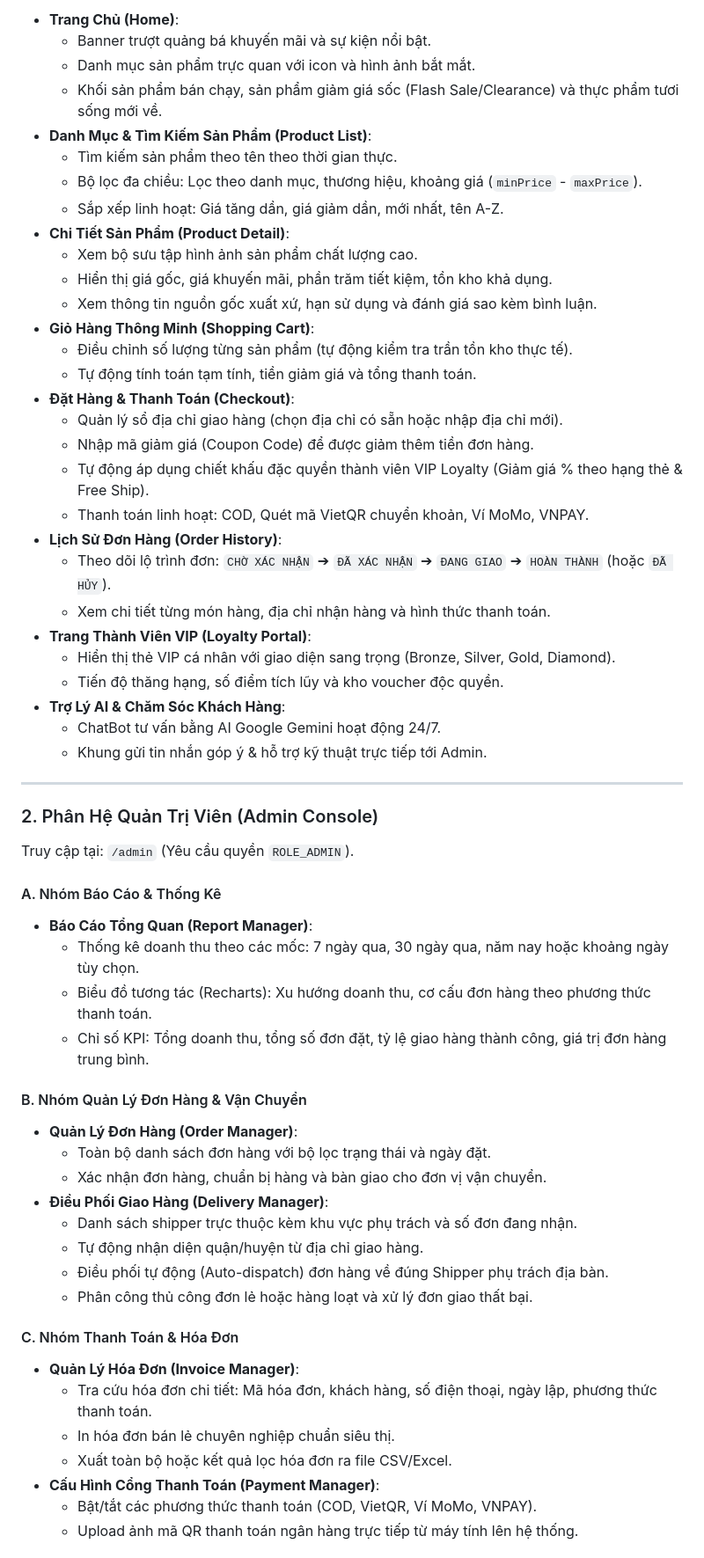
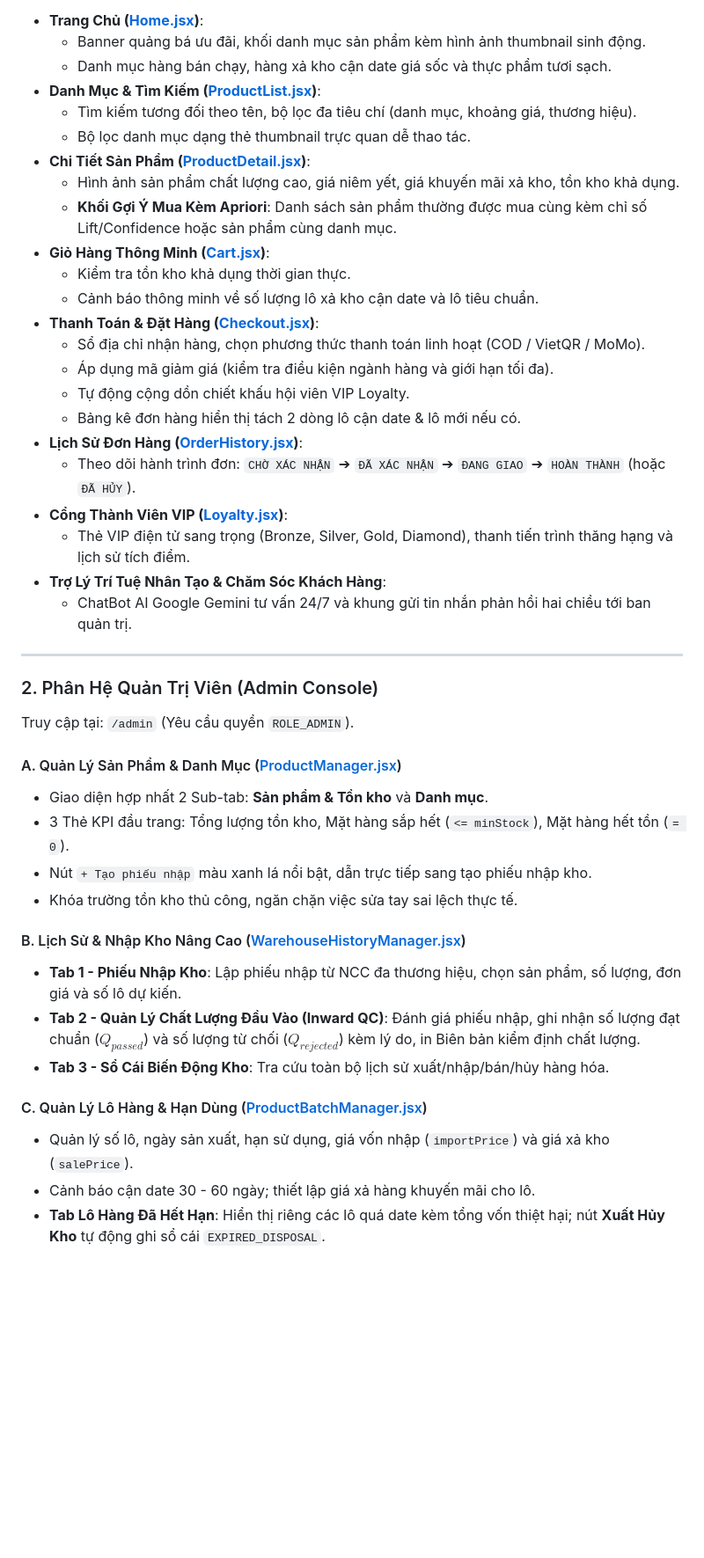
Before and after one commit to tientzi/DOAN_CNJAVA_MINI_MARKET, a Markdown page: README.md, the part around one of its changes. Shown at 88% size. Rendered like a GitHub page; blank space fills up the shorter version.

Commit message:
docs: cap nhat toan dien README.md voi cac tinh nang moi va quy trinh nghiep vu

```diff
--- a/README.md
+++ b/README.md
@@ -190,33 +171,27 @@ Sử dụng nền tảng **Spring MVC** (`spring-boot-starter-web`) với bộ
 
-* **Trang Chủ (Home)**:
-  - Banner trượt quảng bá khuyến mãi và sự kiện nổi bật.
-  - Danh mục sản phẩm trực quan với icon và hình ảnh bắt mắt.
-  - Khối sản phẩm bán chạy, sản phẩm giảm giá sốc (Flash Sale/Clearance) và thực phẩm tươi sống mới về.
-* **Danh Mục & Tìm Kiếm Sản Phẩm (Product List)**:
-  - Tìm kiếm sản phẩm theo tên theo thời gian thực.
-  - Bộ lọc đa chiều: Lọc theo danh mục, thương hiệu, khoảng giá (`minPrice` - `maxPrice`).
-  - Sắp xếp linh hoạt: Giá tăng dần, giá giảm dần, mới nhất, tên A-Z.
-* **Chi Tiết Sản Phẩm (Product Detail)**:
-  - Xem bộ sưu tập hình ảnh sản phẩm chất lượng cao.
-  - Hiển thị giá gốc, giá khuyến mãi, phần trăm tiết kiệm, tồn kho khả dụng.
-  - Xem thông tin nguồn gốc xuất xứ, hạn sử dụng và đánh giá sao kèm bình luận.
-* **Giỏ Hàng Thông Minh (Shopping Cart)**:
-  - Điều chỉnh số lượng từng sản phẩm (tự động kiểm tra trần tồn kho thực tế).
-  - Tự động tính toán tạm tính, tiền giảm giá và tổng thanh toán.
-* **Đặt Hàng & Thanh Toán (Checkout)**:
-  - Quản lý sổ địa chỉ giao hàng (chọn địa chỉ có sẵn hoặc nhập địa chỉ mới).
-  - Nhập mã giảm giá (Coupon Code) để được giảm thêm tiền đơn hàng.
-  - Tự động áp dụng chiết khấu đặc quyền thành viên VIP Loyalty (Giảm giá % theo hạng thẻ & Free Ship).
-  - Thanh toán linh hoạt: COD, Quét mã VietQR chuyển khoản, Ví MoMo, VNPAY.
-* **Lịch Sử Đơn Hàng (Order History)**:
-  - Theo dõi lộ trình đơn: `CHỜ XÁC NHẬN` ➔ `ĐÃ XÁC NHẬN` ➔ `ĐANG GIAO` ➔ `HOÀN THÀNH` (hoặc `ĐÃ HỦY`).
-  - Xem chi tiết từng món hàng, địa chỉ nhận hàng và hình thức thanh toán.
-* **Trang Thành Viên VIP (Loyalty Portal)**:
-  - Hiển thị thẻ VIP cá nhân với giao diện sang trọng (Bronze, Silver, Gold, Diamond).
-  - Tiến độ thăng hạng, số điểm tích lũy và kho voucher độc quyền.
-* **Trợ Lý AI & Chăm Sóc Khách Hàng**:
-  - ChatBot tư vấn bằng AI Google Gemini hoạt động 24/7.
-  - Khung gửi tin nhắn góp ý & hỗ trợ kỹ thuật trực tiếp tới Admin.
+* **Trang Chủ ([Home.jsx](file:///d:/NAM%20CUOI/CNJAVA/DO_AN_CONGNGHEJAVA/frontend/src/pages/Home.jsx))**:
+  - Banner quảng bá ưu đãi, khối danh mục sản phẩm kèm hình ảnh thumbnail sinh động.
+  - Danh mục hàng bán chạy, hàng xả kho cận date giá sốc và thực phẩm tươi sạch.
+* **Danh Mục & Tìm Kiếm ([ProductList.jsx](file:///d:/NAM%20CUOI/CNJAVA/DO_AN_CONGNGHEJAVA/frontend/src/pages/ProductList.jsx))**:
+  - Tìm kiếm tương đối theo tên, bộ lọc đa tiêu chí (danh mục, khoảng giá, thương hiệu).
+  - Bộ lọc danh mục dạng thẻ thumbnail trực quan dễ thao tác.
+* **Chi Tiết Sản Phẩm ([ProductDetail.jsx](file:///d:/NAM%20CUOI/CNJAVA/DO_AN_CONGNGHEJAVA/frontend/src/pages/ProductDetail.jsx))**:
+  - Hình ảnh sản phẩm chất lượng cao, giá niêm yết, giá khuyến mãi xả kho, tồn kho khả dụng.
+  - **Khối Gợi Ý Mua Kèm Apriori**: Danh sách sản phẩm thường được mua cùng kèm chỉ số Lift/Confidence hoặc sản phẩm cùng danh mục.
+* **Giỏ Hàng Thông Minh ([Cart.jsx](file:///d:/NAM%20CUOI/CNJAVA/DO_AN_CONGNGHEJAVA/frontend/src/pages/Cart.jsx))**:
+  - Kiểm tra tồn kho khả dụng thời gian thực.
+  - Cảnh báo thông minh về số lượng lô xả kho cận date và lô tiêu chuẩn.
+* **Thanh Toán & Đặt Hàng ([Checkout.jsx](file:///d:/NAM%20CUOI/CNJAVA/DO_AN_CONGNGHEJAVA/frontend/src/pages/Checkout.jsx))**:
+  - Sổ địa chỉ nhận hàng, chọn phương thức thanh toán linh hoạt (COD / VietQR / MoMo).
+  - Áp dụng mã giảm giá (kiểm tra điều kiện ngành hàng và giới hạn tối đa).
+  - Tự động cộng dồn chiết khấu hội viên VIP Loyalty.
+  - Bảng kê đơn hàng hiển thị tách 2 dòng lô cận date & lô mới nếu có.
+* **Lịch Sử Đơn Hàng ([OrderHistory.jsx](file:///d:/NAM%20CUOI/CNJAVA/DO_AN_CONGNGHEJAVA/frontend/src/pages/OrderHistory.jsx))**:
+  - Theo dõi hành trình đơn: `CHỜ XÁC NHẬN` ➔ `ĐÃ XÁC NHẬN` ➔ `ĐANG GIAO` ➔ `HOÀN THÀNH` (hoặc `ĐÃ HỦY`).
+* **Cổng Thành Viên VIP ([Loyalty.jsx](file:///d:/NAM%20CUOI/CNJAVA/DO_AN_CONGNGHEJAVA/frontend/src/pages/Loyalty.jsx))**:
+  - Thẻ VIP điện tử sang trọng (Bronze, Silver, Gold, Diamond), thanh tiến trình thăng hạng và lịch sử tích điểm.
+* **Trợ Lý Trí Tuệ Nhân Tạo & Chăm Sóc Khách Hàng**:
+  - ChatBot AI Google Gemini tư vấn 24/7 và khung gửi tin nhắn phản hồi hai chiều tới ban quản trị.
 
 ---
 
@@ -224,28 +199,19 @@ Sử dụng nền tảng **Spring MVC** (`spring-boot-starter-web`) với bộ
 
 Truy cập tại: `/admin` (Yêu cầu quyền `ROLE_ADMIN`).
 
-#### A. Nhóm Báo Cáo & Thống Kê
-* **Báo Cáo Tổng Quan (Report Manager)**:
-  - Thống kê doanh thu theo các mốc: 7 ngày qua, 30 ngày qua, năm nay hoặc khoảng ngày tùy chọn.
-  - Biểu đồ tương tác (Recharts): Xu hướng doanh thu, cơ cấu đơn hàng theo phương thức thanh toán.
-  - Chỉ số KPI: Tổng doanh thu, tổng số đơn đặt, tỷ lệ giao hàng thành công, giá trị đơn hàng trung bình.
+#### A. Quản Lý Sản Phẩm & Danh Mục ([ProductManager.jsx](file:///d:/NAM%20CUOI/CNJAVA/DO_AN_CONGNGHEJAVA/frontend/src/pages/admin/ProductManager.jsx))
+* Giao diện hợp nhất 2 Sub-tab: **Sản phẩm & Tồn kho** và **Danh mục**.
+* 3 Thẻ KPI đầu trang: Tổng lượng tồn kho, Mặt hàng sắp hết (`<= minStock`), Mặt hàng hết tồn (`= 0`).
+* Nút `+ Tạo phiếu nhập` màu xanh lá nổi bật, dẫn trực tiếp sang tạo phiếu nhập kho.
+* Khóa trường tồn kho thủ công, ngăn chặn việc sửa tay sai lệch thực tế.
 
-#### B. Nhóm Quản Lý Đơn Hàng & Vận Chuyển
-* **Quản Lý Đơn Hàng (Order Manager)**:
-  - Toàn bộ danh sách đơn hàng với bộ lọc trạng thái và ngày đặt.
-  - Xác nhận đơn hàng, chuẩn bị hàng và bàn giao cho đơn vị vận chuyển.
-* **Điều Phối Giao Hàng (Delivery Manager)**:
-  - Danh sách shipper trực thuộc kèm khu vực phụ trách và số đơn đang nhận.
-  - Tự động nhận diện quận/huyện từ địa chỉ giao hàng.
-  - Điều phối tự động (Auto-dispatch) đơn hàng về đúng Shipper phụ trách địa bàn.
-  - Phân công thủ công đơn lẻ hoặc hàng loạt và xử lý đơn giao thất bại.
+#### B. Lịch Sử & Nhập Kho Nâng Cao ([WarehouseHistoryManager.jsx](file:///d:/NAM%20CUOI/CNJAVA/DO_AN_CONGNGHEJAVA/frontend/src/pages/admin/WarehouseHistoryManager.jsx))
+* **Tab 1 - Phiếu Nhập Kho**: Lập phiếu nhập từ NCC đa thương hiệu, chọn sản phẩm, số lượng, đơn giá và số lô dự kiến.
+* **Tab 2 - Quản Lý Chất Lượng Đầu Vào (Inward QC)**: Đánh giá phiếu nhập, ghi nhận số lượng đạt chuẩn ($Q_{passed}$) và số lượng từ chối ($Q_{rejected}$) kèm lý do, in Biên bản kiểm định chất lượng.
+* **Tab 3 - Sổ Cái Biến Động Kho**: Tra cứu toàn bộ lịch sử xuất/nhập/bán/hủy hàng hóa.
 
-#### C. Nhóm Thanh Toán & Hóa Đơn
-* **Quản Lý Hóa Đơn (Invoice Manager)**:
-  - Tra cứu hóa đơn chi tiết: Mã hóa đơn, khách hàng, số điện thoại, ngày lập, phương thức thanh toán.
-  - In hóa đơn bán lẻ chuyên nghiệp chuẩn siêu thị.
-  - Xuất toàn bộ hoặc kết quả lọc hóa đơn ra file CSV/Excel.
-* **Cấu Hình Cổng Thanh Toán (Payment Manager)**:
-  - Bật/tắt các phương thức thanh toán (COD, VietQR, Ví MoMo, VNPAY).
-  - Upload ảnh mã QR thanh toán ngân hàng trực tiếp từ máy tính lên hệ thống.
+#### C. Quản Lý Lô Hàng & Hạn Dùng ([ProductBatchManager.jsx](file:///d:/NAM%20CUOI/CNJAVA/DO_AN_CONGNGHEJAVA/frontend/src/pages/admin/ProductBatchManager.jsx))
+* Quản lý số lô, ngày sản xuất, hạn sử dụng, giá vốn nhập (`importPrice`) và giá xả kho (`salePrice`).
+* Cảnh báo cận date 30 - 60 ngày; thiết lập giá xả hàng khuyến mãi cho lô.
+* **Tab Lô Hàng Đã Hết Hạn**: Hiển thị riêng các lô quá date kèm tổng vốn thiệt hại; nút **Xuất Hủy Kho** tự động ghi sổ cái `EXPIRED_DISPOSAL`.
 
```
Also changed, not shown: other parts of README.md (+263 -292 lines).
